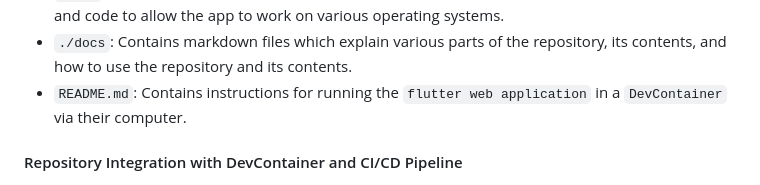
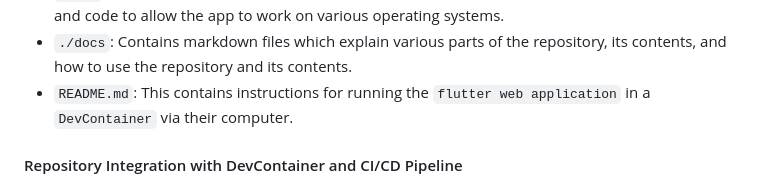
Before and after one commit to tkleg/CSC325Pipeline, a Markdown page: docs/VersionControl.md, the part around the change. Drawn GitHub-style.

Commit message:
edit to allow a commit

````diff
--- a/docs/VersionControl.md
+++ b/docs/VersionControl.md
@@ -18,7 +18,7 @@ My repository is largely just using the main branch. This is because the actual
 - ```./github```: Contains ```YAML``` files that allow for proper build and deployment of the app.
 - ```./app```: Contains the flutter application. This includes but is not limited to test files, source code, and code to allow the app to work on various operating systems.
 - ```./docs```: Contains markdown files which explain various parts of the repository, its contents, and how to use the repository and its contents.
-- ```README.md```: Contains instructions for running the ```flutter web application``` in a ```DevContainer``` via their computer.
+- ```README.md```: This contains instructions for running the ```flutter web application``` in a ```DevContainer``` via their computer.
 
 #### Repository Integration with DevContainer and CI/CD Pipeline
 Every branch in the repository contains the DevContainer configuration files and the files for the default app (the app will be changed to the final app at a later date). This makes it so that upon cloning any branch in the repo you can instantly open it up in a ```DevContainer```. This allows for easy testing of the flutter web apps and development of the apps.
````
